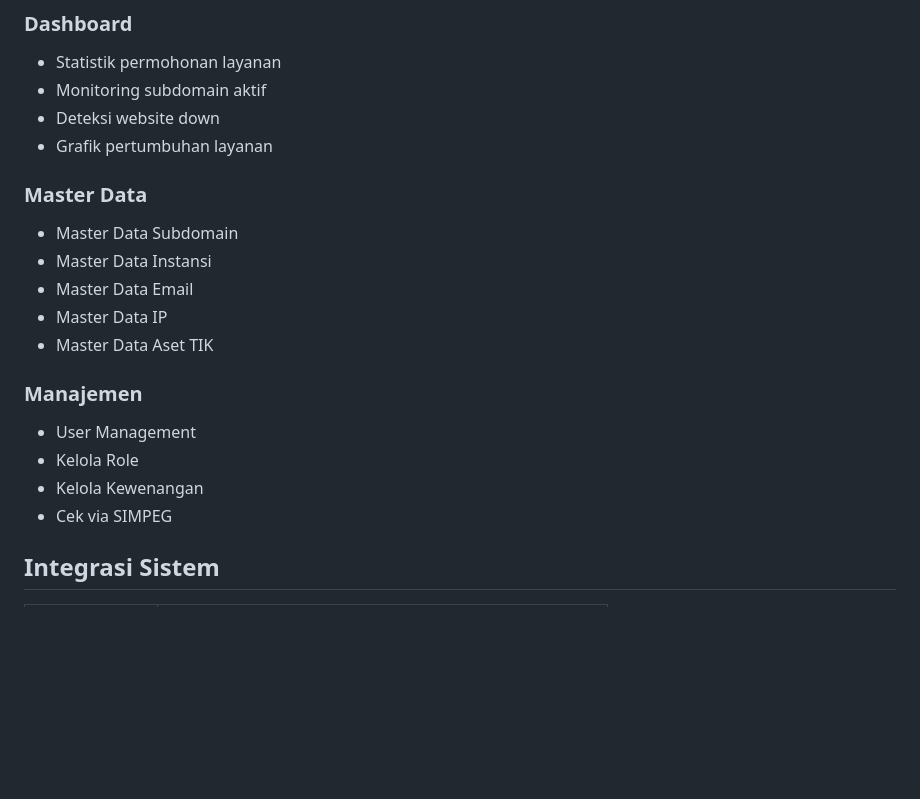
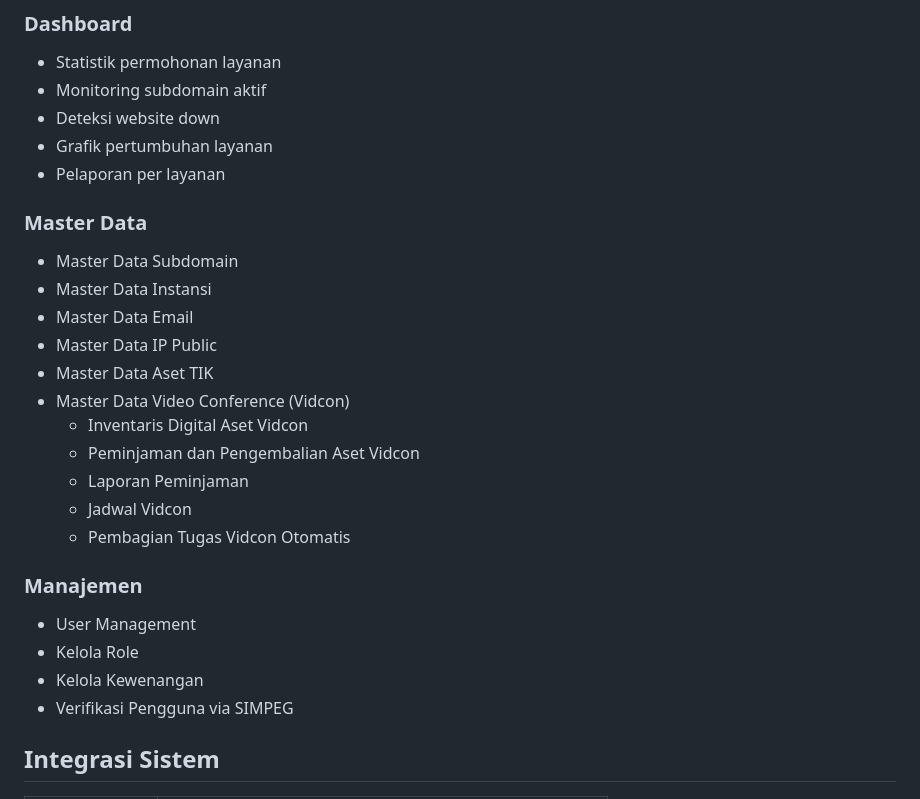
Before and after one commit to skivanoclaire/layanandkisp, a Markdown page: README.md, the part around the change. Rendered like a GitHub page; blank space fills up the shorter version.

```diff
--- a/README.md
+++ b/README.md
@@ -84,19 +84,28 @@ Lihat file `LICENSE` untuk detail.
 - Monitoring subdomain aktif
 - Deteksi website down
 - Grafik pertumbuhan layanan
+- Pelaporan per layanan
 
 ### Master Data
 - Master Data Subdomain
 - Master Data Instansi
 - Master Data Email
-- Master Data IP
+- Master Data IP Public
 - Master Data Aset TIK
+- Master Data Video Conference (Vidcon)
+   - Inventaris Digital Aset Vidcon
+   - Peminjaman dan Pengembalian Aset Vidcon
+   - Laporan Peminjaman
+   - Jadwal Vidcon
+   - Pembagian Tugas Vidcon Otomatis
+
+
 
 ### Manajemen
 - User Management
 - Kelola Role
 - Kelola Kewenangan
-- Cek via SIMPEG
+- Verifikasi Pengguna via SIMPEG
 
 ## Integrasi Sistem
 
```
